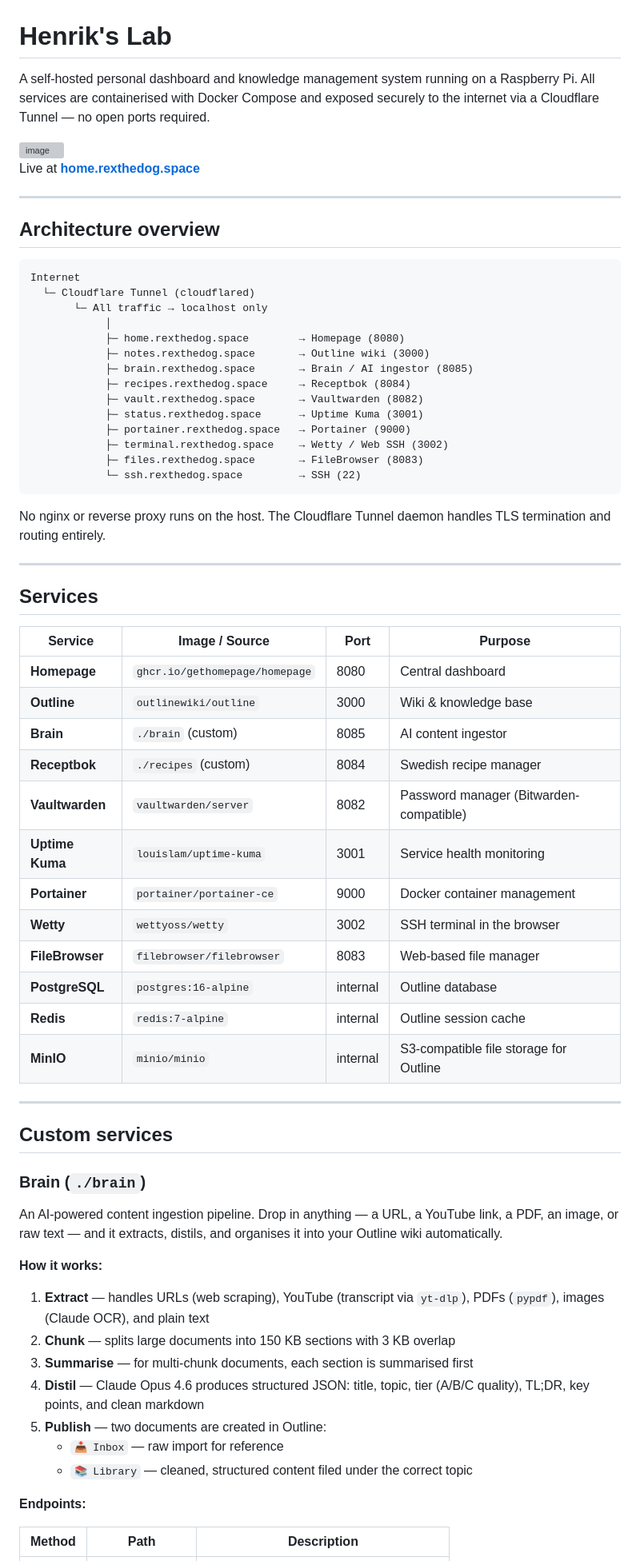
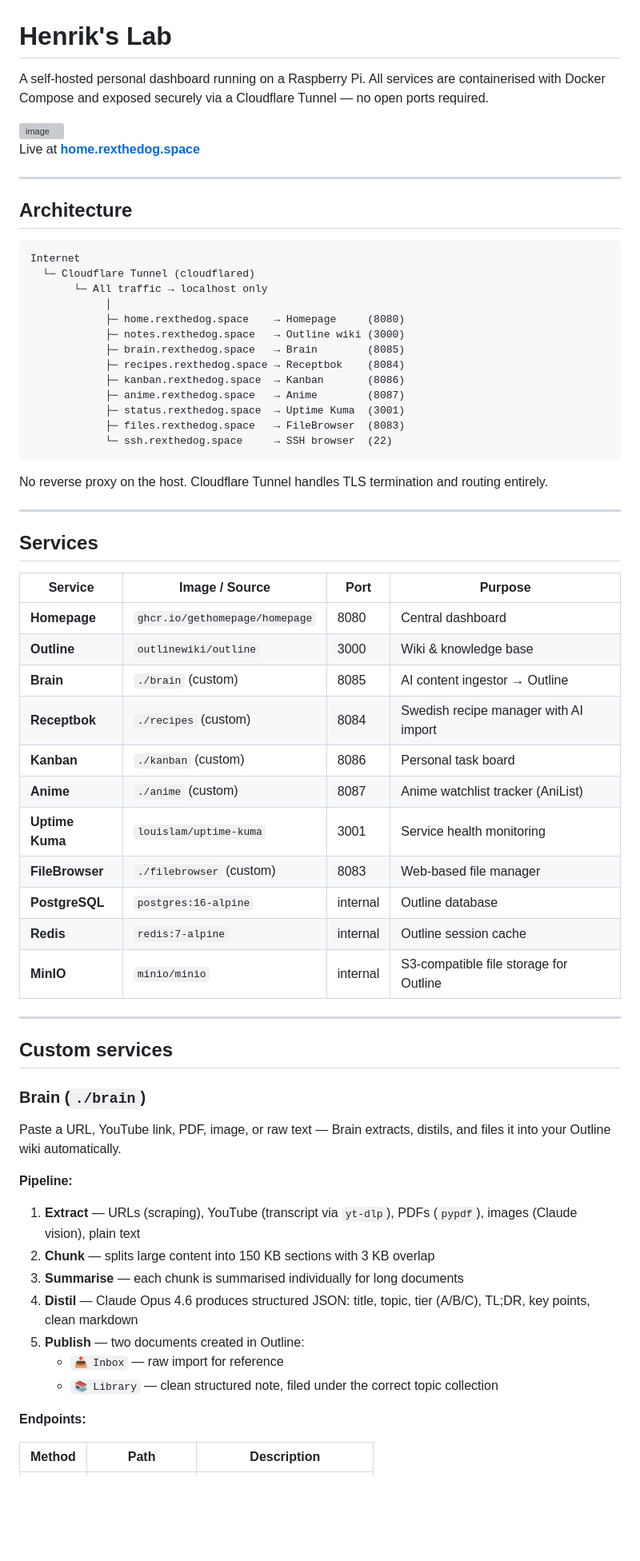
Before and after one commit to rexade/henrik-lab, a Markdown page: README.md, the part around one of its changes. Shown at 80% size. GitHub-like rendering; blank space fills up the shorter version; grey boxes are pictures that could not be loaded.

````diff
--- a/README.md
+++ b/README.md
@@ -1,34 +1,32 @@
 # Henrik's Lab
 
-A self-hosted personal dashboard and knowledge management system running on a Raspberry Pi. All services are containerised with Docker Compose and exposed securely to the internet via a Cloudflare Tunnel — no open ports required.
+A self-hosted personal dashboard running on a Raspberry Pi. All services are containerised with Docker Compose and exposed securely via a Cloudflare Tunnel — no open ports required.
 
 <img width="2412" height="1092" alt="image" src="https://github.com/user-attachments/assets/754b6ae8-a11d-4b39-9787-ad7ed94c2844" />
-
 
 Live at **[home.rexthedog.space](https://home.rexthedog.space)**
 
 ---
 
-## Architecture overview
+## Architecture
 
 ```
 Internet
   └─ Cloudflare Tunnel (cloudflared)
        └─ All traffic → localhost only
             │
-            ├─ home.rexthedog.space        → Homepage (8080)
-            ├─ notes.rexthedog.space       → Outline wiki (3000)
-            ├─ brain.rexthedog.space       → Brain / AI ingestor (8085)
-            ├─ recipes.rexthedog.space     → Receptbok (8084)
-            ├─ vault.rexthedog.space       → Vaultwarden (8082)
-            ├─ status.rexthedog.space      → Uptime Kuma (3001)
-            ├─ portainer.rexthedog.space   → Portainer (9000)
-            ├─ terminal.rexthedog.space    → Wetty / Web SSH (3002)
-            ├─ files.rexthedog.space       → FileBrowser (8083)
-            └─ ssh.rexthedog.space         → SSH (22)
+            ├─ home.rexthedog.space    → Homepage     (8080)
+            ├─ notes.rexthedog.space   → Outline wiki (3000)
+            ├─ brain.rexthedog.space   → Brain        (8085)
+            ├─ recipes.rexthedog.space → Receptbok    (8084)
+            ├─ kanban.rexthedog.space  → Kanban       (8086)
+            ├─ anime.rexthedog.space   → Anime        (8087)
+            ├─ status.rexthedog.space  → Uptime Kuma  (3001)
+            ├─ files.rexthedog.space   → FileBrowser  (8083)
+            └─ ssh.rexthedog.space     → SSH browser  (22)
 ```
 
-No nginx or reverse proxy runs on the host. The Cloudflare Tunnel daemon handles TLS termination and routing entirely.
+No reverse proxy on the host. Cloudflare Tunnel handles TLS termination and routing entirely.
 
 ---
 
@@ -38,13 +36,12 @@ No nginx or reverse proxy runs on the host. The Cloudflare Tunnel daemon handles
 |---|---|---|---|
 | **Homepage** | `ghcr.io/gethomepage/homepage` | 8080 | Central dashboard |
 | **Outline** | `outlinewiki/outline` | 3000 | Wiki & knowledge base |
-| **Brain** | `./brain` (custom) | 8085 | AI content ingestor |
-| **Receptbok** | `./recipes` (custom) | 8084 | Swedish recipe manager |
-| **Vaultwarden** | `vaultwarden/server` | 8082 | Password manager (Bitwarden-compatible) |
+| **Brain** | `./brain` (custom) | 8085 | AI content ingestor → Outline |
+| **Receptbok** | `./recipes` (custom) | 8084 | Swedish recipe manager with AI import |
+| **Kanban** | `./kanban` (custom) | 8086 | Personal task board |
+| **Anime** | `./anime` (custom) | 8087 | Anime watchlist tracker (AniList) |
 | **Uptime Kuma** | `louislam/uptime-kuma` | 3001 | Service health monitoring |
-| **Portainer** | `portainer/portainer-ce` | 9000 | Docker container management |
-| **Wetty** | `wettyoss/wetty` | 3002 | SSH terminal in the browser |
-| **FileBrowser** | `filebrowser/filebrowser` | 8083 | Web-based file manager |
+| **FileBrowser** | `./filebrowser` (custom) | 8083 | Web-based file manager |
 | **PostgreSQL** | `postgres:16-alpine` | internal | Outline database |
 | **Redis** | `redis:7-alpine` | internal | Outline session cache |
 | **MinIO** | `minio/minio` | internal | S3-compatible file storage for Outline |
@@ -55,17 +52,17 @@ No nginx or reverse proxy runs on the host. The Cloudflare Tunnel daemon handles
 
 ### Brain (`./brain`)
 
-An AI-powered content ingestion pipeline. Drop in anything — a URL, a YouTube link, a PDF, an image, or raw text — and it extracts, distils, and organises it into your Outline wiki automatically.
+Paste a URL, YouTube link, PDF, image, or raw text — Brain extracts, distils, and files it into your Outline wiki automatically.
 
-**How it works:**
+**Pipeline:**
 
-1. **Extract** — handles URLs (web scraping), YouTube (transcript via `yt-dlp`), PDFs (`pypdf`), images (Claude OCR), and plain text
-2. **Chunk** — splits large documents into 150 KB sections with 3 KB overlap
-3. **Summarise** — for multi-chunk documents, each section is summarised first
-4. **Distil** — Claude Opus 4.6 produces structured JSON: title, topic, tier (A/B/C quality), TL;DR, key points, and clean markdown
-5. **Publish** — two documents are created in Outline:
+1. **Extract** — URLs (scraping), YouTube (transcript via `yt-dlp`), PDFs (`pypdf`), images (Claude vision), plain text
+2. **Chunk** — splits large content into 150 KB sections with 3 KB overlap
+3. **Summarise** — each chunk is summarised individually for long documents
+4. **Distil** — Claude Opus 4.6 produces structured JSON: title, topic, tier (A/B/C), TL;DR, key points, clean markdown
+5. **Publish** — two documents created in Outline:
    - `📥 Inbox` — raw import for reference
-   - `📚 Library` — cleaned, structured content filed under the correct topic
+   - `📚 Library` — clean structured note, filed under the correct topic collection
 
 **Endpoints:**
 
````
Also changed, not shown: other parts of README.md (+73 -66 lines).
